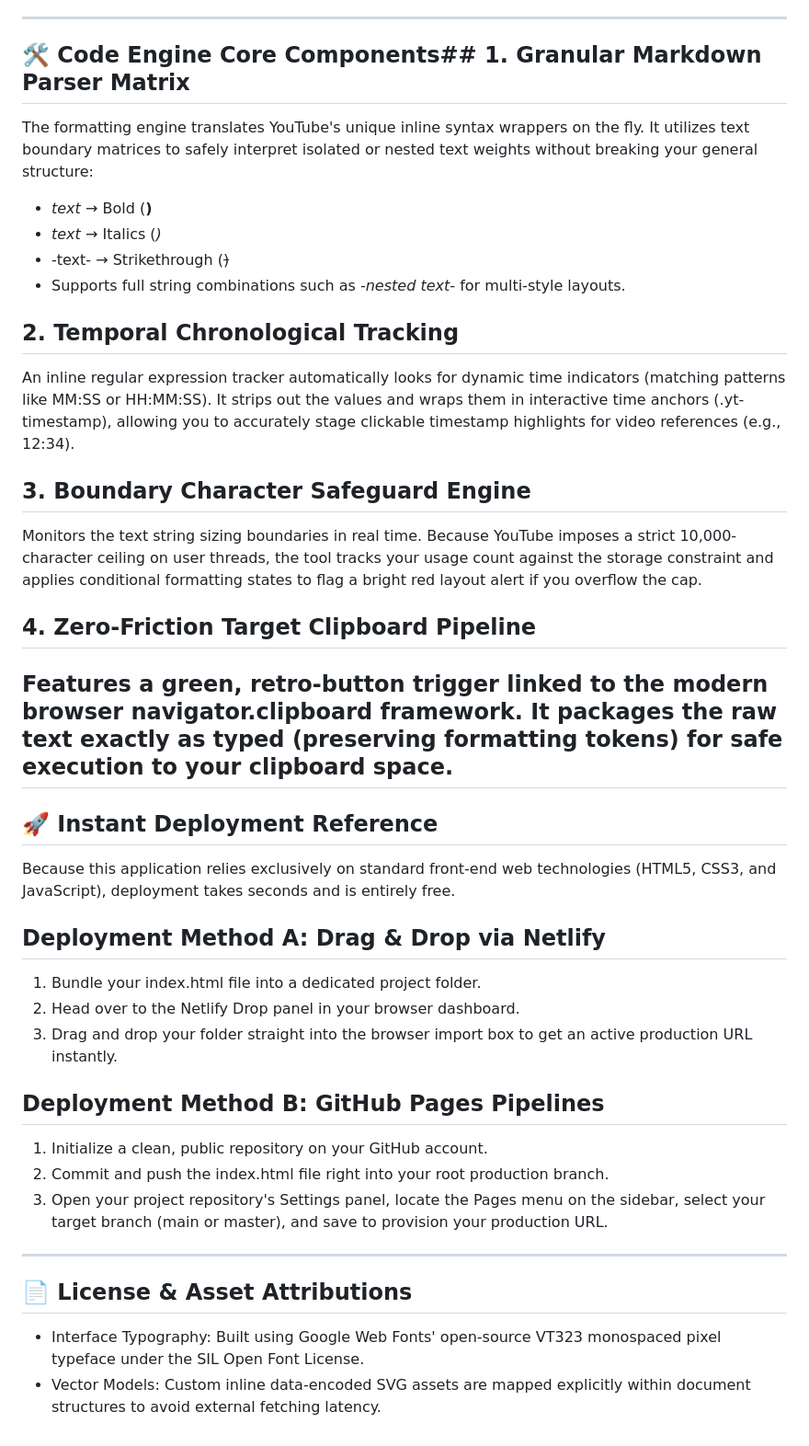
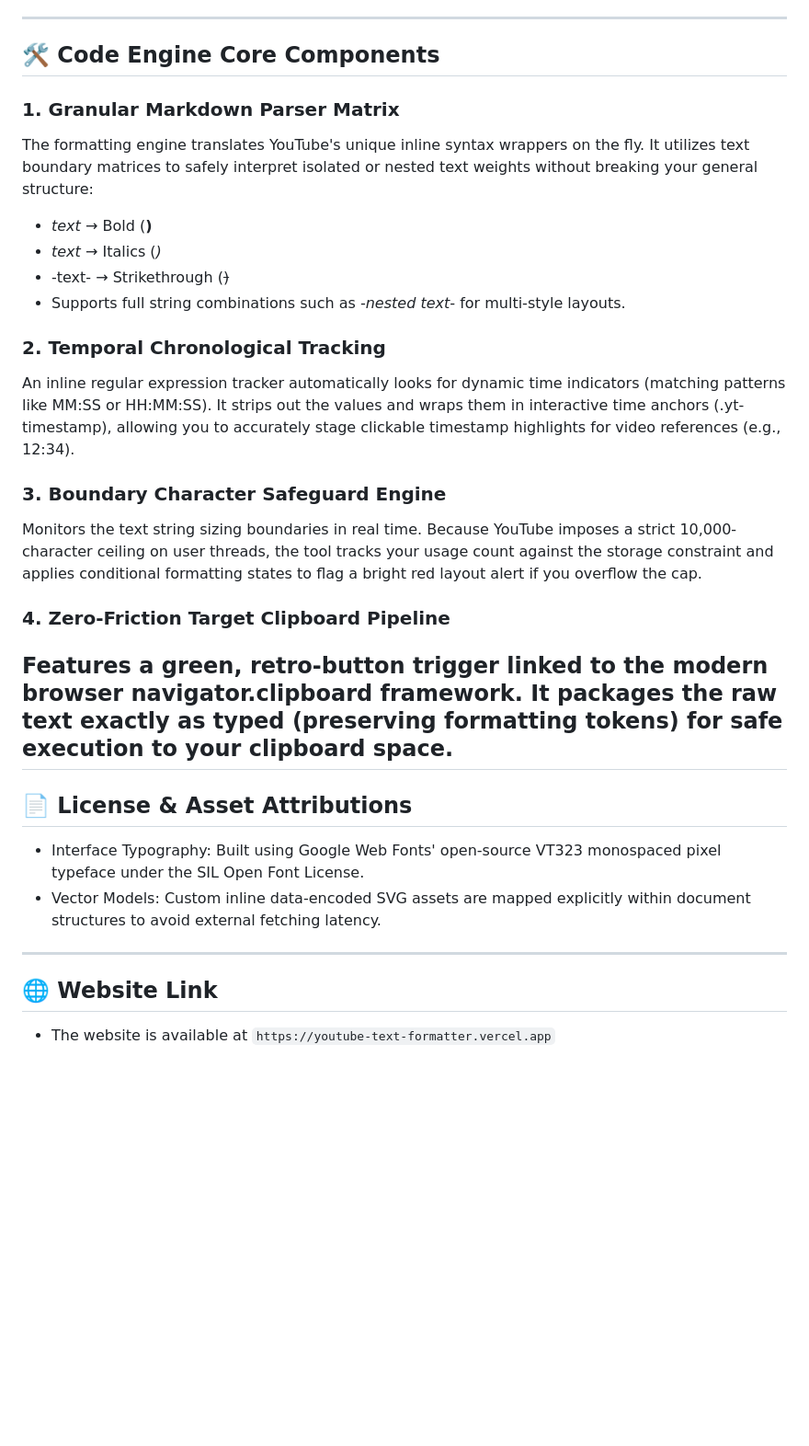
Before and after one commit to shaurya0060715-coder/Youtube-Text-Formatter, a Markdown page: README.md, the part around one of its changes. Shown at 92% size. GitHub-like rendering; blank space fills up the shorter version.

Commit message:
Revise README formatting and add website link
Updated README to improve formatting and add website link.

```diff
--- a/README.md
+++ b/README.md
@@ -9,7 +9,8 @@ A client-side utility built for content creators, developers, and Minecraft enth
 * Fully Autonomous Layout Rendering: Built using strict functional scripting models to guarantee the code logic processes entirely client-side without layout leaks, third-party trackers, or network requirements.
 
 ------------------------------
-## 🛠️ Code Engine Core Components## 1. Granular Markdown Parser Matrix
+## 🛠️ Code Engine Core Components
+### 1. Granular Markdown Parser Matrix
 The formatting engine translates YouTube's unique inline syntax wrappers on the fly. It utilizes text boundary matrices to safely interpret isolated or nested text weights without breaking your general structure:
 
 * *text* → Bold (<strong>)
@@ -17,29 +18,18 @@ The formatting engine translates YouTube's unique inline syntax wrappers on the
 * -text- → Strikethrough (<del>)
 * Supports full string combinations such as *_-nested text-_* for multi-style layouts.
 
-## 2. Temporal Chronological Tracking
+### 2. Temporal Chronological Tracking
 An inline regular expression tracker automatically looks for dynamic time indicators (matching patterns like MM:SS or HH:MM:SS). It strips out the values and wraps them in interactive time anchors (.yt-timestamp), allowing you to accurately stage clickable timestamp highlights for video references (e.g., 12:34).
-## 3. Boundary Character Safeguard Engine
+### 3. Boundary Character Safeguard Engine
 Monitors the text string sizing boundaries in real time. Because YouTube imposes a strict 10,000-character ceiling on user threads, the tool tracks your usage count against the storage constraint and applies conditional formatting states to flag a bright red layout alert if you overflow the cap.
-## 4. Zero-Friction Target Clipboard Pipeline
+### 4. Zero-Friction Target Clipboard Pipeline
 Features a green, retro-button trigger linked to the modern browser navigator.clipboard framework. It packages the raw text exactly as typed (preserving formatting tokens) for safe execution to your clipboard space.
-------------------------------
-## 🚀 Instant Deployment Reference
-Because this application relies exclusively on standard front-end web technologies (HTML5, CSS3, and JavaScript), deployment takes seconds and is entirely free.
-## Deployment Method A: Drag & Drop via Netlify
-
-   1. Bundle your index.html file into a dedicated project folder.
-   2. Head over to the Netlify Drop panel in your browser dashboard.
-   3. Drag and drop your folder straight into the browser import box to get an active production URL instantly.
-
-## Deployment Method B: GitHub Pages Pipelines
-
-   1. Initialize a clean, public repository on your GitHub account.
-   2. Commit and push the index.html file right into your root production branch.
-   3. Open your project repository's Settings panel, locate the Pages menu on the sidebar, select your target branch (main or master), and save to provision your production URL.
-
 ------------------------------
 ## 📄 License & Asset Attributions
 
 * Interface Typography: Built using Google Web Fonts' open-source VT323 monospaced pixel typeface under the SIL Open Font License.
 * Vector Models: Custom inline data-encoded SVG assets are mapped explicitly within document structures to avoid external fetching latency.
+------------------------------
+## 🌐 Website Link
+
+* The website is available at `https://youtube-text-formatter.vercel.app`
```
Also changed, not shown: other parts of README.md (+1 -1 lines).
